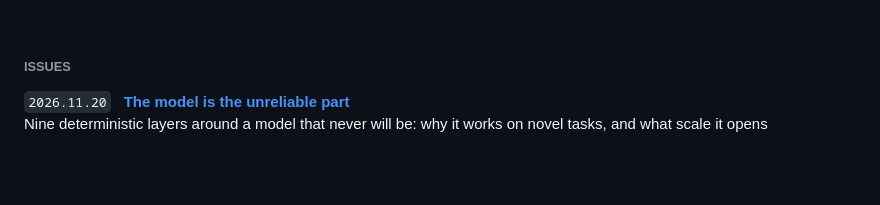
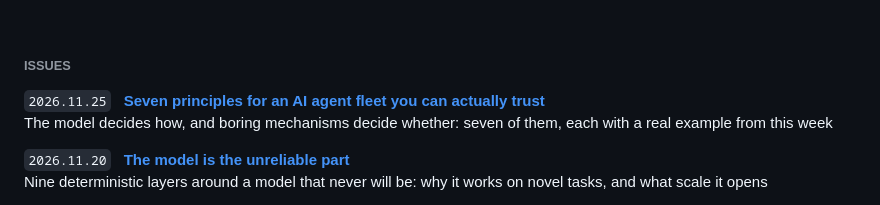
Before and after one commit to matveymaslov/sma-research, a Markdown page: README.md, the part around the change. Drawn GitHub-style; blank space fills up the shorter version.

```diff
--- a/README.md
+++ b/README.md
@@ -16,6 +16,9 @@ We don't try to make the model improve itself. We make the **process around the
 &nbsp;
 
 ###### ISSUES
+
+`2026.11.25` &nbsp; **[Seven principles for an AI agent fleet you can actually trust](2026-11-25-seven-principles/README.md)**<br>
+The model decides how, and boring mechanisms decide whether: seven of them, each with a real example from this week
 
 `2026.11.20` &nbsp; **[The model is the unreliable part](2026-11-20-the-model-is-the-unreliable-part/README.md)**<br>
 Nine deterministic layers around a model that never will be: why it works on novel tasks, and what scale it opens
```
Also changed, not shown: 2026-11-25-seven-principles/README.md (added, +135 -0 lines), README.ru.md (+3 -0 lines), 2026-11-25-seven-principles/fig1-claims-carry-a-check.png (added), 2026-11-25-seven-principles/fig2-a-red-stops-the-landing.png (added), 2026-11-25-seven-principles/fig3-red-first.png (added), 2026-11-25-seven-principles/fig4-memory-recall.png (added).
